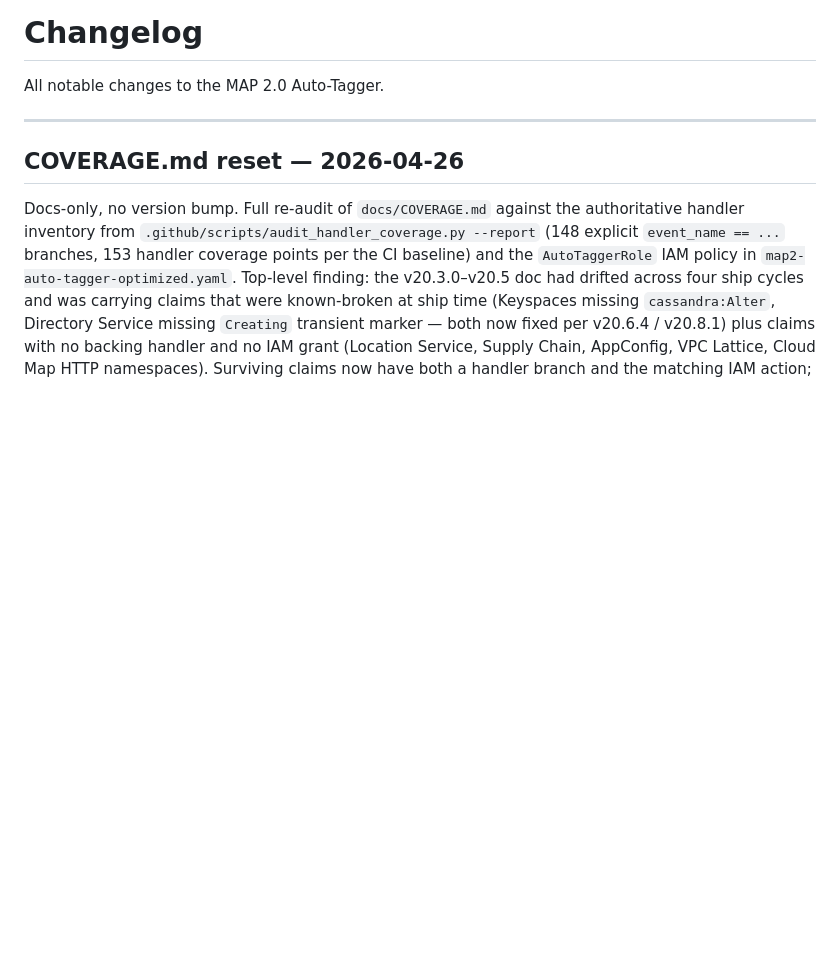
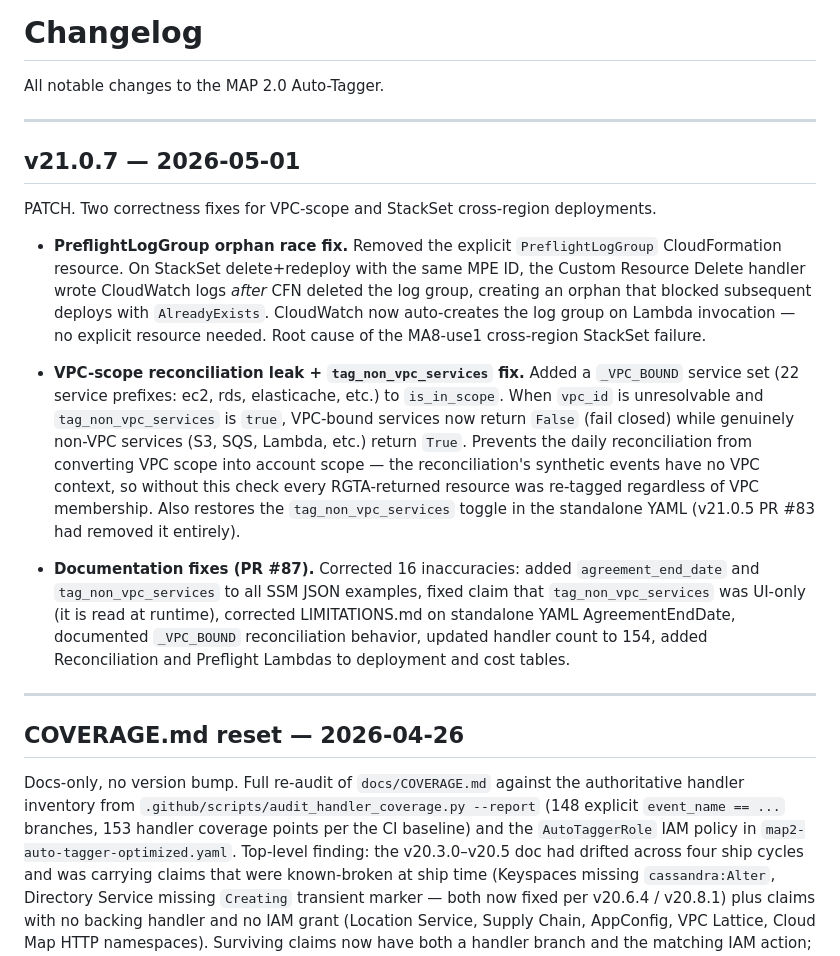
Before and after one commit to aws-samples/sample-auto-map-tagger, a Markdown page: CHANGELOG.md, the part around the change. Drawn GitHub-style; blank space fills up the shorter version.

Commit message:
docs: add v21.0.7 CHANGELOG entry (#88)
Co-authored-by: Claude Opus 4.6 (1M context) <noreply@anthropic.com>

```diff
--- a/CHANGELOG.md
+++ b/CHANGELOG.md
@@ -1,6 +1,18 @@
 # Changelog
 
 All notable changes to the MAP 2.0 Auto-Tagger.
+
+---
+
+## v21.0.7 — 2026-05-01
+
+PATCH. Two correctness fixes for VPC-scope and StackSet cross-region deployments.
+
+- **PreflightLogGroup orphan race fix.** Removed the explicit `PreflightLogGroup` CloudFormation resource. On StackSet delete+redeploy with the same MPE ID, the Custom Resource Delete handler wrote CloudWatch logs *after* CFN deleted the log group, creating an orphan that blocked subsequent deploys with `AlreadyExists`. CloudWatch now auto-creates the log group on Lambda invocation — no explicit resource needed. Root cause of the MA8-use1 cross-region StackSet failure.
+
+- **VPC-scope reconciliation leak + `tag_non_vpc_services` fix.** Added a `_VPC_BOUND` service set (22 service prefixes: ec2, rds, elasticache, etc.) to `is_in_scope`. When `vpc_id` is unresolvable and `tag_non_vpc_services` is `true`, VPC-bound services now return `False` (fail closed) while genuinely non-VPC services (S3, SQS, Lambda, etc.) return `True`. Prevents the daily reconciliation from converting VPC scope into account scope — the reconciliation's synthetic events have no VPC context, so without this check every RGTA-returned resource was re-tagged regardless of VPC membership. Also restores the `tag_non_vpc_services` toggle in the standalone YAML (v21.0.5 PR #83 had removed it entirely).
+
+- **Documentation fixes (PR #87).** Corrected 16 inaccuracies: added `agreement_end_date` and `tag_non_vpc_services` to all SSM JSON examples, fixed claim that `tag_non_vpc_services` was UI-only (it is read at runtime), corrected LIMITATIONS.md on standalone YAML AgreementEndDate, documented `_VPC_BOUND` reconciliation behavior, updated handler count to 154, added Reconciliation and Preflight Lambdas to deployment and cost tables.
 
 ---
 
```
